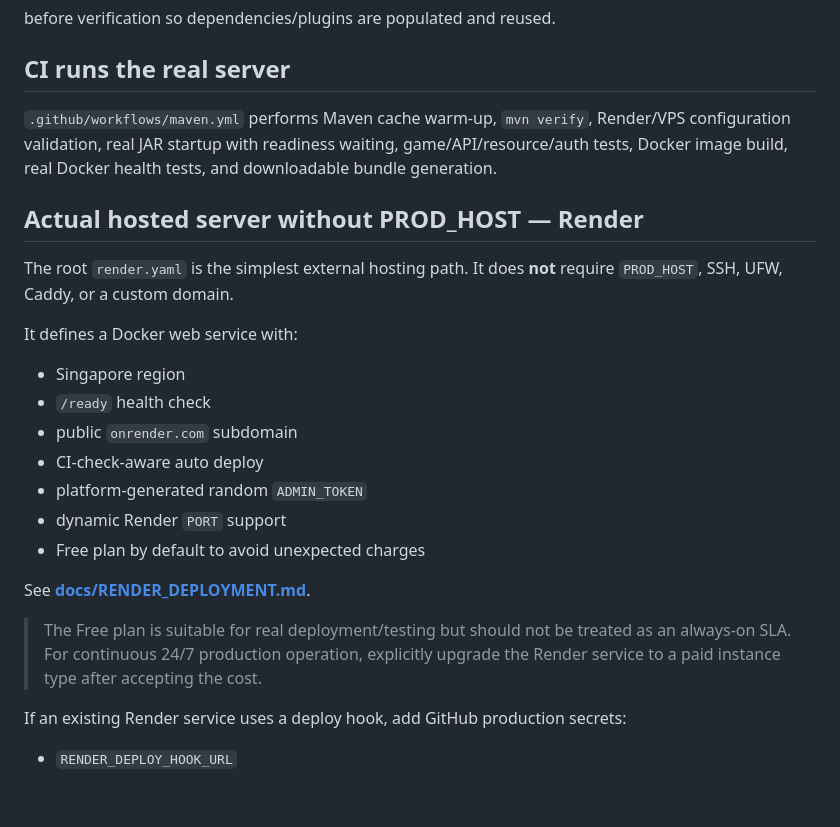
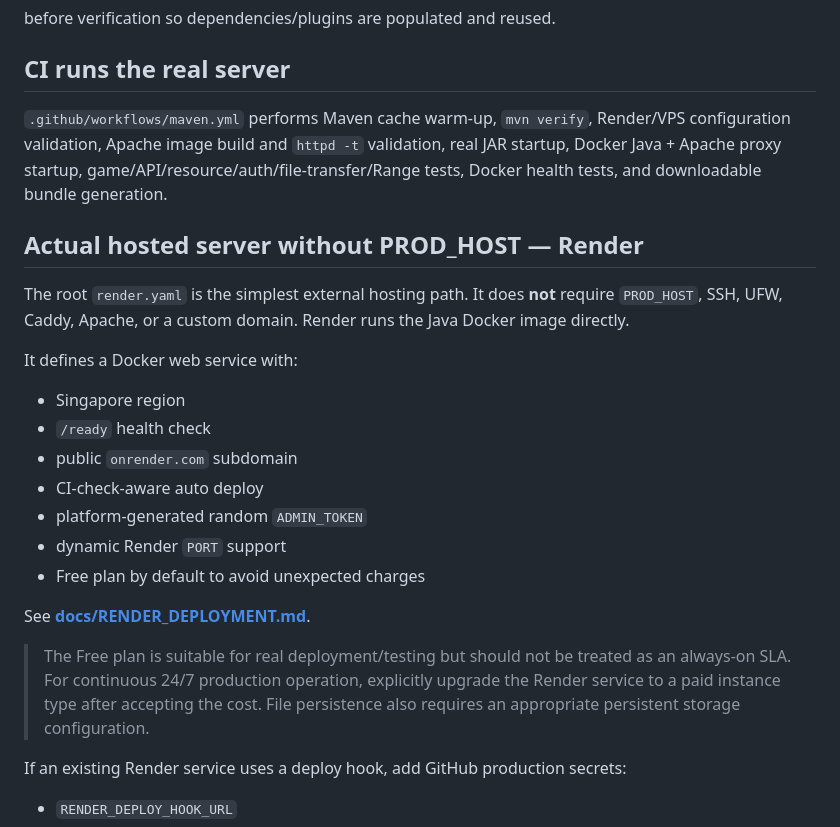
Before and after one commit to koreatest12/game_sources, a Markdown page: README.md, the part around one of its changes. GitHub-like rendering; blank space fills up the shorter version.

```diff
--- a/README.md
+++ b/README.md
@@ -125,11 +153,11 @@ before verification so dependencies/plugins are populated and reused.
 
 ## CI runs the real server
 
-`.github/workflows/maven.yml` performs Maven cache warm-up, `mvn verify`, Render/VPS configuration validation, real JAR startup with readiness waiting, game/API/resource/auth tests, Docker image build, real Docker health tests, and downloadable bundle generation.
+`.github/workflows/maven.yml` performs Maven cache warm-up, `mvn verify`, Render/VPS configuration validation, Apache image build and `httpd -t` validation, real JAR startup, Docker Java + Apache proxy startup, game/API/resource/auth/file-transfer/Range tests, Docker health tests, and downloadable bundle generation.
 
 ## Actual hosted server without PROD_HOST — Render
 
-The root `render.yaml` is the simplest external hosting path. It does **not** require `PROD_HOST`, SSH, UFW, Caddy, or a custom domain.
+The root `render.yaml` is the simplest external hosting path. It does **not** require `PROD_HOST`, SSH, UFW, Caddy, Apache, or a custom domain. Render runs the Java Docker image directly.
 
 It defines a Docker web service with:
 
@@ -143,7 +171,7 @@ It defines a Docker web service with:
 
 See **[docs/RENDER_DEPLOYMENT.md](docs/RENDER_DEPLOYMENT.md)**.
 
-> The Free plan is suitable for real deployment/testing but should not be treated as an always-on SLA. For continuous 24/7 production operation, explicitly upgrade the Render service to a paid instance type after accepting the cost.
+> The Free plan is suitable for real deployment/testing but should not be treated as an always-on SLA. For continuous 24/7 production operation, explicitly upgrade the Render service to a paid instance type after accepting the cost. File persistence also requires an appropriate persistent storage configuration.
 
 If an existing Render service uses a deploy hook, add GitHub production secrets:
 
```
Also changed, not shown: other parts of README.md (+41 -11 lines).
